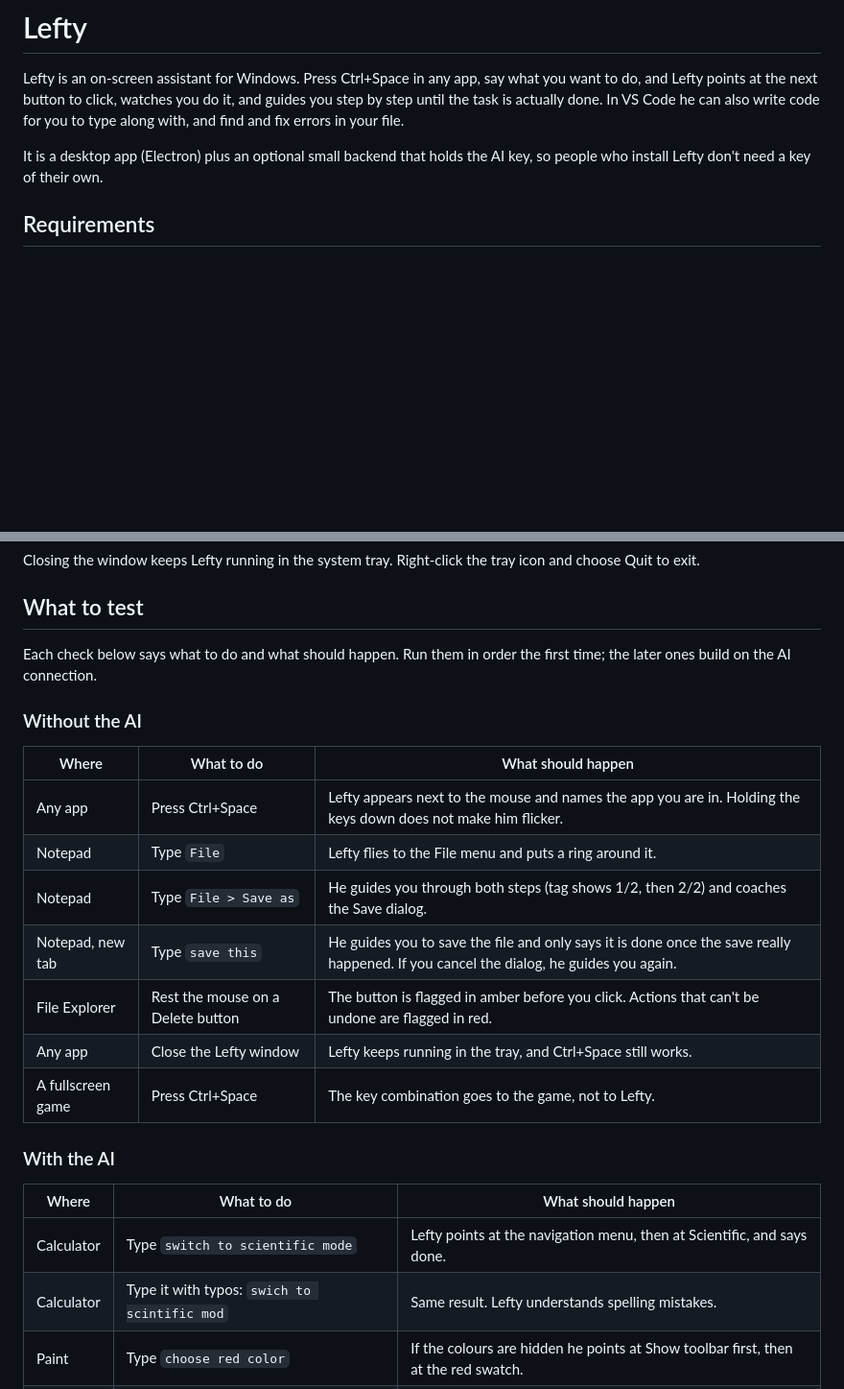
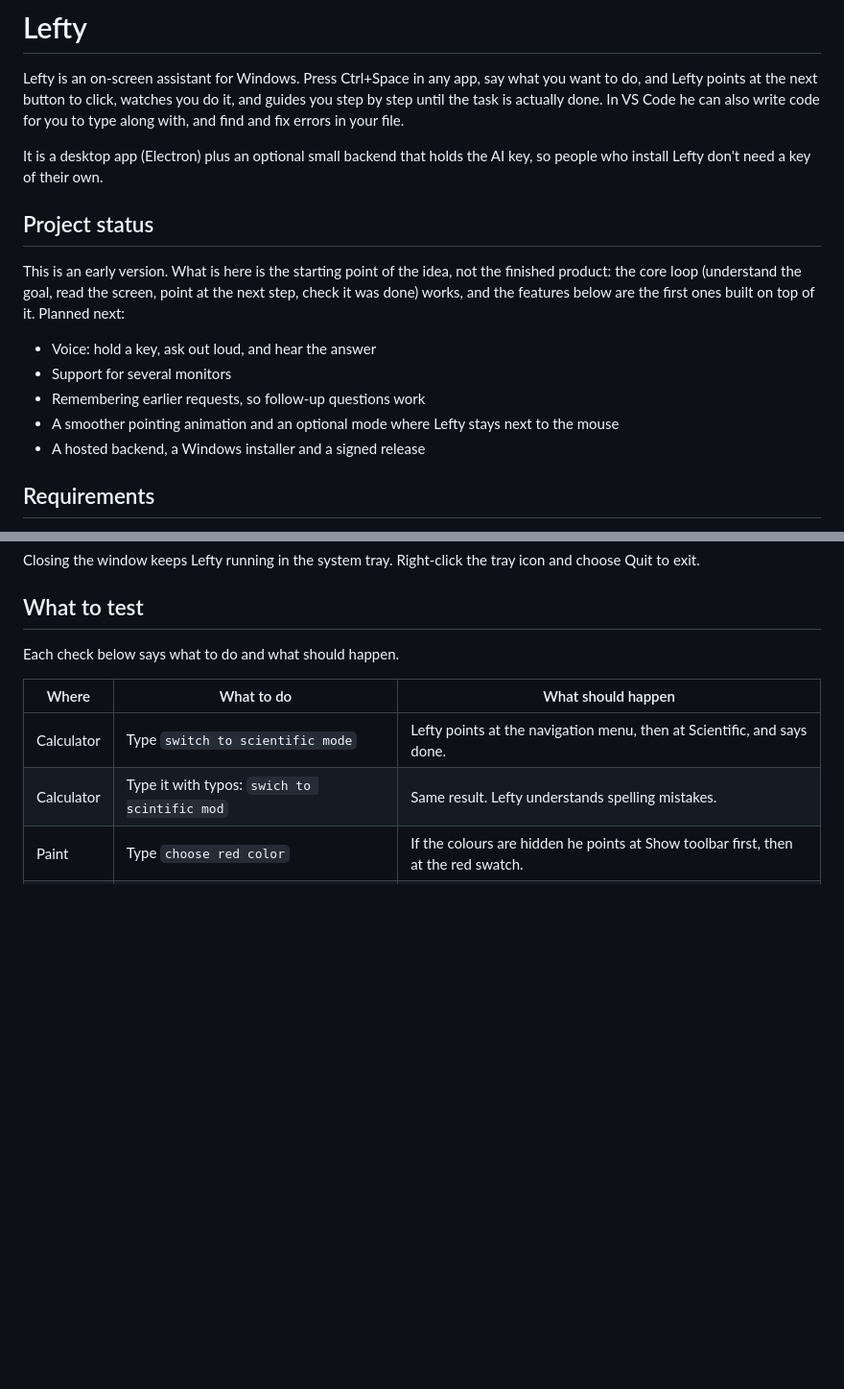
Before and after one commit to Sanjay05062026/LEFTY, a Markdown page: README.md, 2 parts joined by grey strips. Shown at 96% size. Drawn GitHub-style; blank space fills up the shorter version.

Commit message:
README: mark this as an early version, list what's next, drop the offline checks

```diff
--- a/README.md
+++ b/README.md
@@ -3,6 +3,16 @@
 Lefty is an on-screen assistant for Windows. Press Ctrl+Space in any app, say what you want to do, and Lefty points at the next button to click, watches you do it, and guides you step by step until the task is actually done. In VS Code he can also write code for you to type along with, and find and fix errors in your file.
 
 It is a desktop app (Electron) plus an optional small backend that holds the AI key, so people who install Lefty don't need a key of their own.
+
+## Project status
+
+This is an early version. What is here is the starting point of the idea, not the finished product: the core loop (understand the goal, read the screen, point at the next step, check it was done) works, and the features below are the first ones built on top of it. Planned next:
+
+- Voice: hold a key, ask out loud, and hear the answer
+- Support for several monitors
+- Remembering earlier requests, so follow-up questions work
+- A smoother pointing animation and an optional mode where Lefty stays next to the mouse
+- A hosted backend, a Windows installer and a signed release
 
 ## Requirements
 
@@ -42,21 +52,7 @@ Closing the window keeps Lefty running in the system tray. Right-click the tray
 
 ## What to test
 
-Each check below says what to do and what should happen. Run them in order the first time; the later ones build on the AI connection.
-
-### Without the AI
-
-| Where | What to do | What should happen |
-| --- | --- | --- |
-| Any app | Press Ctrl+Space | Lefty appears next to the mouse and names the app you are in. Holding the keys down does not make him flicker. |
-| Notepad | Type `File` | Lefty flies to the File menu and puts a ring around it. |
-| Notepad | Type `File > Save as` | He guides you through both steps (tag shows 1/2, then 2/2) and coaches the Save dialog. |
-| Notepad, new tab | Type `save this` | He guides you to save the file and only says it is done once the save really happened. If you cancel the dialog, he guides you again. |
-| File Explorer | Rest the mouse on a Delete button | The button is flagged in amber before you click. Actions that can't be undone are flagged in red. |
-| Any app | Close the Lefty window | Lefty keeps running in the tray, and Ctrl+Space still works. |
-| A fullscreen game | Press Ctrl+Space | The key combination goes to the game, not to Lefty. |
-
-### With the AI
+Each check below says what to do and what should happen.
 
 | Where | What to do | What should happen |
 | --- | --- | --- |
```
